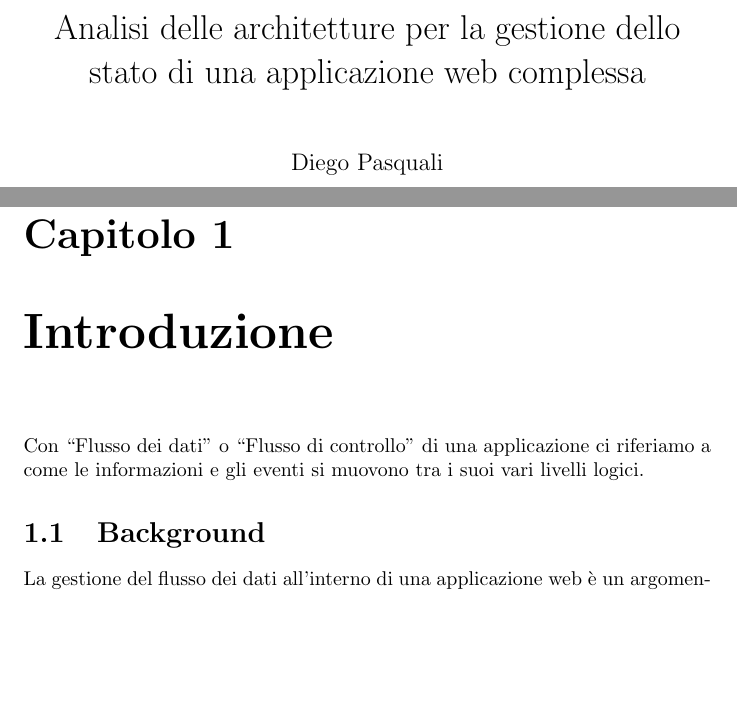
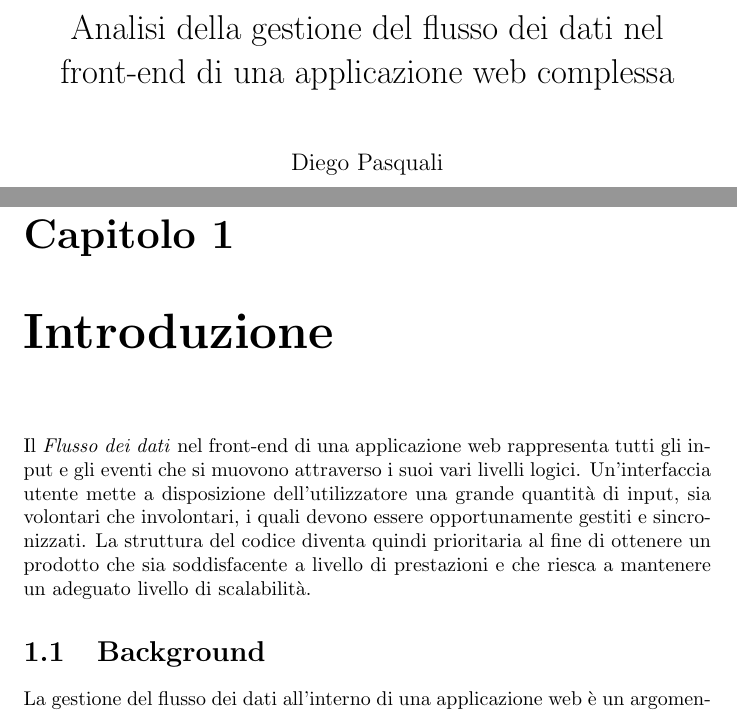
Before and after one commit to dgopsq/unicam-thesis, a LaTeX document (try.tex, which reads tex/introduzione.tex): two parts of pages 1 and 3 of 6, joined at a grey line, cut at the place of the change, the shorter picture padded with empty space. Compiled offline with pdfLaTeX.

Commit message:
The topis is now more clear

```diff
--- a/tex/introduzione.tex
+++ b/tex/introduzione.tex
@@ -1,5 +1,6 @@
 \chapter{Introduzione}
-Con “Flusso dei dati" o “Flusso di controllo" di una applicazione ci riferiamo a come le informazioni e gli eventi si muovono tra i suoi vari livelli logici.
+Il \textit{Flusso dei dati} nel front-end di una applicazione web rappresenta tutti gli input e gli eventi che si muovono attraverso i suoi vari livelli logici.
+Un'interfaccia utente mette a disposizione dell'utilizzatore una grande quantità di input, sia volontari che involontari, i quali devono essere opportunamente gestiti e sincronizzati. La struttura del codice diventa quindi prioritaria al fine di ottenere un prodotto che sia soddisfacente a livello di prestazioni e che riesca a mantenere un adeguato livello di scalabilità.
 
 \section{Background}
 La gestione del flusso dei dati all'interno di una applicazione web è un argomento molto discusso dopo l'avvento di tecnologie front-end sempre più complesse e potenti come \textit{React} o \textit{Angular}. La causa di ciò è la necessità di avere un codice che sia il più possibile scalabile ed il più facilmente testabile a prescindere dal numero di features che verranno successivamente aggiunte.
--- a/try.tex
+++ b/try.tex
@@ -4,7 +4,7 @@
 \usepackage[italian]{babel}
 
 \author{Diego Pasquali}
-\title{Analisi delle architetture per la gestione dello stato di una applicazione web complessa}
+\title{Analisi della gestione del flusso dei dati nel front-end di una applicazione web complessa}
 
 \begin{document}
     \maketitle
```
Also changed, not shown: try.pdf, 1 other file.
